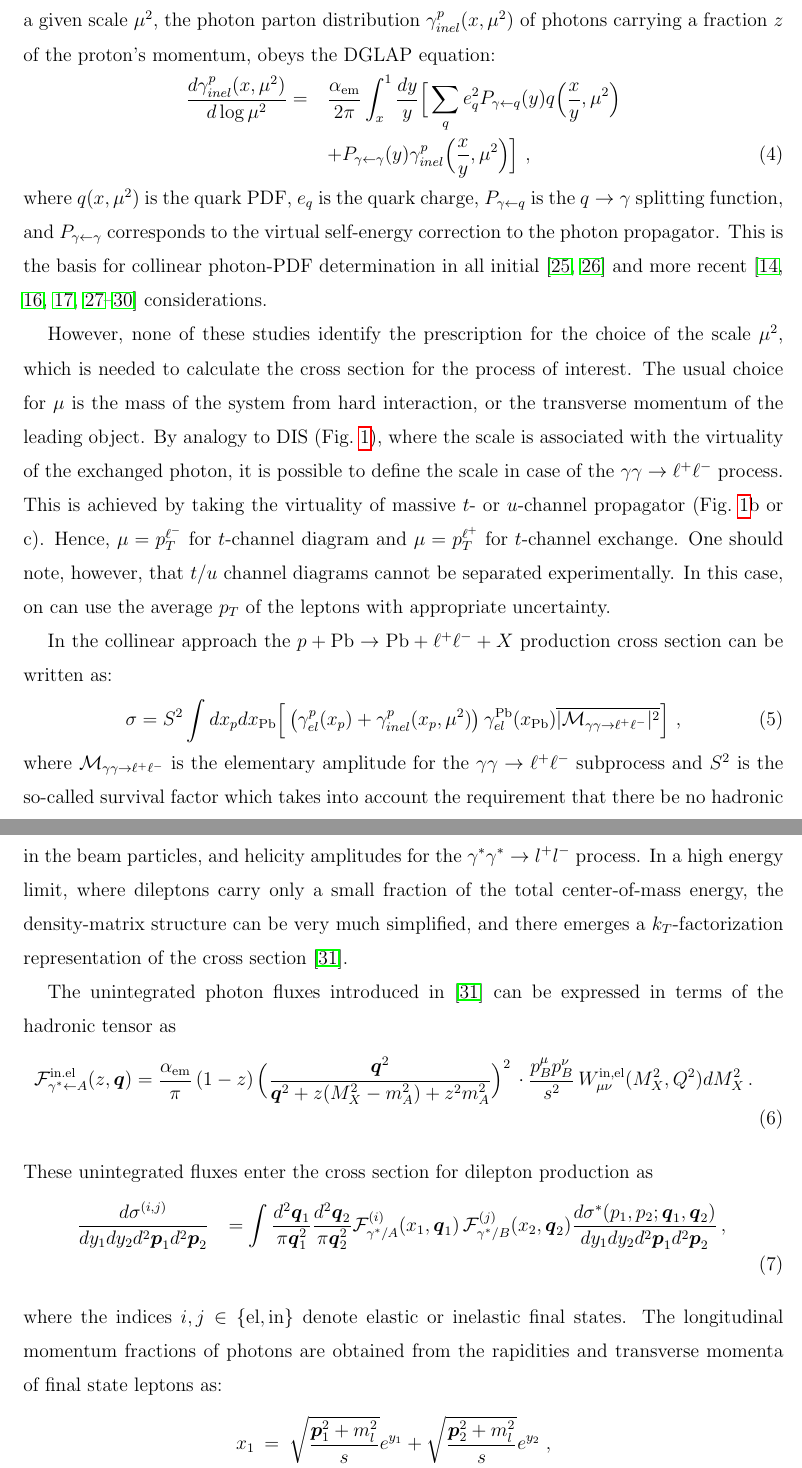
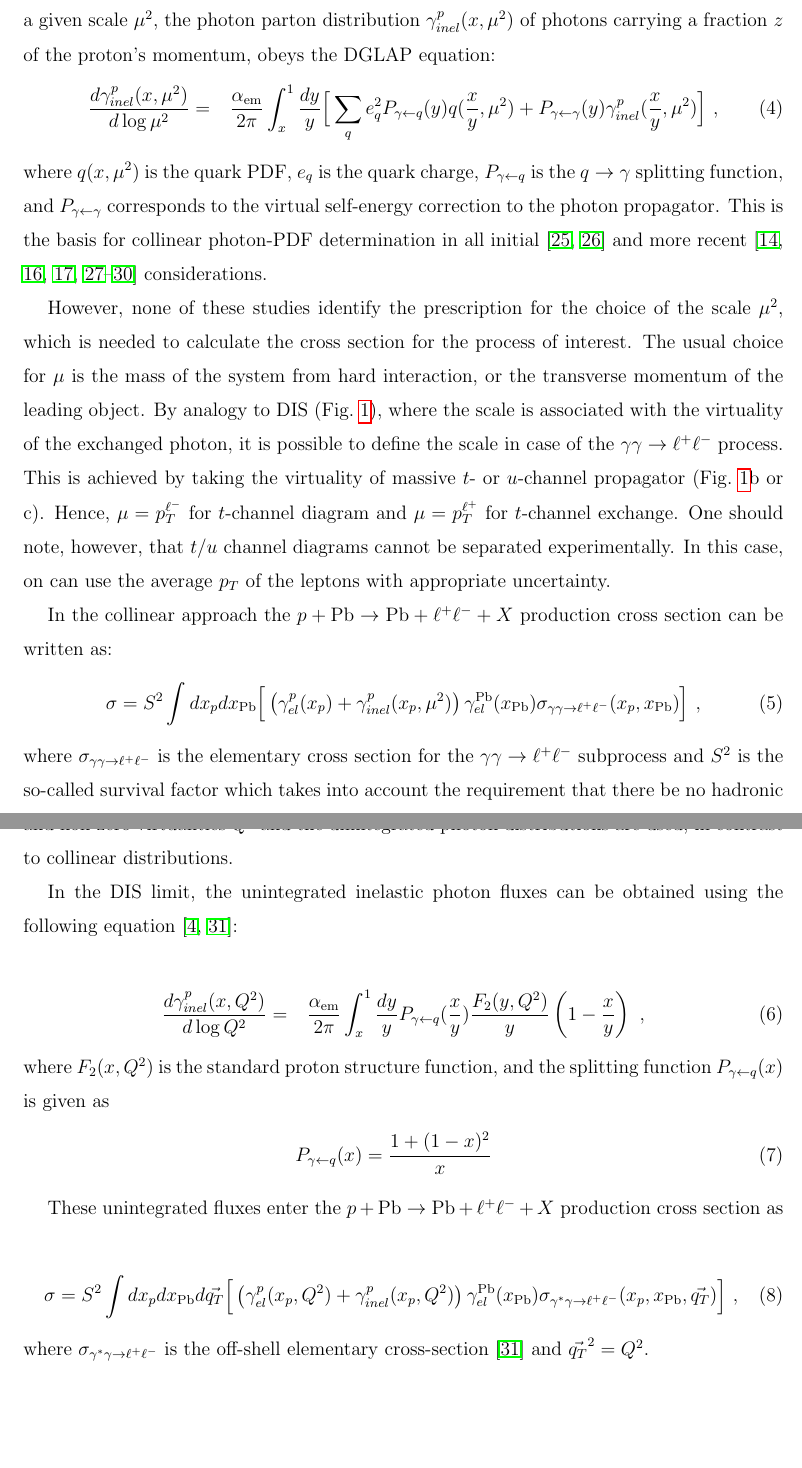
Before and after one commit to mdyndal/pPb, a LaTeX paper (main.tex, which reads sections/formalism.tex, sections/kt_formalism.tex): two parts of pages 4 and 5 of 19, joined at a grey line, cut so that both start at the same text, the shorter picture padded with empty space. Compiled offline with pdfLaTeX.

Commit message:
improving formalism

```diff
--- a/sections/formalism.tex
+++ b/sections/formalism.tex
@@ -239,12 +238,12 @@ In the collinear approach the $p+\textrm{Pb}\rightarrow \textrm{Pb} + \ell^+\ell
 = S^2 \int dx_p dx_{\rm Pb} \Big[
 \left ( \gamma^{p}_{el}(x_p) + \gamma^{p}_{inel}(x_p,\mu^2) \right)
  \gamma^{\rm Pb}_{el}(x_{\rm Pb})
-\overline{ |{\cal M}_{\gamma \gamma \rightarrow \ell^+ \ell^-}|^2 }\Big]~,
+\sigma_{\gamma \gamma \rightarrow \ell^+ \ell^-}(x_p, x_{\rm Pb})  \Big]~,
 \label{collinear_factorization_formula}
 \end{equation}
 %
-where ${\cal M}_{\gamma \gamma \rightarrow \ell^+ \ell^-}$
-is the elementary amplitude for the $\gamma \gamma \rightarrow \ell^+ \ell^-$ subprocess and $S^2$ is the so-called survival factor which takes into account the requirement that there be no hadronic interactions between the proton and the ion.
+where $\sigma_{\gamma \gamma \rightarrow \ell^+ \ell^-}$
+is the elementary cross section for the $\gamma \gamma \rightarrow \ell^+ \ell^-$ subprocess and $S^2$ is the so-called survival factor which takes into account the requirement that there be no hadronic interactions between the proton and the ion.
 
 %Here
 %%
--- a/sections/kt_formalism.tex
+++ b/sections/kt_formalism.tex
@@ -16,38 +57,27 @@ references can be found. In the most general form, the invariant cross section
-is written as a convolution of density matrices of photons in the beam particles,
-and helicity amplitudes for the $\gamma^* \gamma^* \to l^+ l^-$ process.
-In a high energy limit, where dileptons carry only a small fraction of the
-total center-of-mass energy, the density-matrix structure can be very much
-simplified, and there emerges a $k_T$-factorization representation of the
-cross section \cite{daSilveira:2014jla}.
+In this approach one can parametrize the $\gamma^*p \rightarrow X$ vertices in terms of the proton structure functions.
+Therefore, the photons from inelastic production have transverse momenta and non-zero virtualities $Q^2$ and the unintegrated photon distributions are used, in contrast to collinear distributions.
 
-The unintegrated photon fluxes introduced in \cite{daSilveira:2014jla}
-can be expressed in terms of the hadronic tensor as
-%%
+In the DIS limit, the unintegrated inelastic photon fluxes can be obtained using the following equation~\cite{daSilveira:2014jla, Luszczak:2015aoa}:
+
 \begin{eqnarray}
- {\cal{F}}^{{\rm{in.el}}}_{\gamma^* \leftarrow A} (z,\bq) = {\alpha_{\rm{em}}\over \pi}  \, (1-z) \,
-\Big( {\bq^2 \over \bq^2 + z (M_X^2 - m_A^2) + z^2 m_A^2  }\Big)^2  \,
-\cdot {p_B^\mu p_B^\nu \over s^2} \, W^{\rm{in,el}}_{\mu \nu}(M_X^2,Q^2) dM_X^2 \, . \nonumber \\
+{d \gamma^p_{inel}(x,Q^2) \over d \log Q^2} =&& {\alpha_{\rm{em}} \over 2 \pi} \int_x^1 {dy \over y}
+P_{\gamma \leftarrow q}({x\over y})
+{F_2(y, Q^2) \over y} \left(1- {x\over y}\right)~,
 \end{eqnarray}
-%%
-These unintegrated fluxes enter the cross section for dilepton production as
-%%
+where $F_2(x, Q^2)$ is the standard proton structure function, and the splitting function $P_{\gamma \leftarrow q}(x)$ is given as
 \begin{eqnarray}
- {d \sigma^{(i,j)} \over dy_1 dy_2 d^2\bp_1 d^2\bp_2} &&=  \int  {d^2 \bq_1 \over \pi \bq_1^2} {d^2 \bq_2 \over \pi \bq_2^2}
- {\cal{F}}^{(i)}_{\gamma^*/A}(x_1,\bq_1) \, {\cal{F}}^{(j)}_{\gamma^*/B}(x_2,\bq_2)
-{d \sigma^*(p_1,p_2;\bq_1,\bq_2) \over dy_1 dy_2 d^2\bp_1 d^2\bp_2} \, , \nonumber \\
-\label{eq:kt-fact}
+P_{\gamma \leftarrow q}(x) = {1+(1-x)^2 \over x}
 \end{eqnarray}
-%%
-where the indices $i,j \in \{\rm{el}, \rm{in} \}$ denote elastic or inelastic final states.
-The longitudinal momentum fractions of photons are obtained from the rapidities
-and transverse momenta of final state leptons as:
-%%
-\begin{eqnarray}
-x_1 &=& \sqrt{ {\bp_1^2 + m_l^2 \over s}} e^{y_1} +  \sqrt{ {\bp_2^2 +
-    m_l^2 \over s}} e^{y_2}
-\; , \nonumber \\
-x_2 &=& \sqrt{ {\bp_1^2 + m_l^2 \over s}} e^{-y_1} +  \sqrt{ {\bp_2^2 + m_l^2 \over s}} e^{-y_2} \, .
-\end{eqnarray}
-%%
-The explicit form of the off-shell cross section $d \sigma^*(p_1,p_2;\bq_1,\bq_2)/ dy_1 dy_2 d^2\bp_1 d^2\bp_2$ can be found in
-Refs. \cite{daSilveira:2014jla,Luszczak:2015aoa}.
+
+
+These unintegrated fluxes enter the $p+\textrm{Pb}\rightarrow \textrm{Pb} + \ell^+\ell^- + X$ production cross section as
+
+\begin{equation}
+\sigma = S^2 \int dx_p dx_{\rm Pb} d\vec{q_T} \Big[
+\left ( \gamma^{p}_{el}(x_p, Q^2) + \gamma^{p}_{inel}(x_p,Q^2) \right)
+ \gamma^{\rm Pb}_{el}(x_{\rm Pb})
+\sigma_{\gamma^{*}  \gamma \rightarrow \ell^+ \ell^-}(x_p, x_{\rm Pb}, \vec{q_T})  \Big]~,
+\label{kt_factorization_formula}
+\end{equation}
+%
+where $\sigma_{\gamma^{*} \gamma \rightarrow \ell^+ \ell^-}$ is the off-shell elementary cross-section~\cite{daSilveira:2014jla} and $\vec{q_T}^2 = Q^2$.
```
Also changed, not shown: main.pdf, sections/formalism.tex (3 more changed lines), sections/kt_formalism.tex (55 more changed lines).
